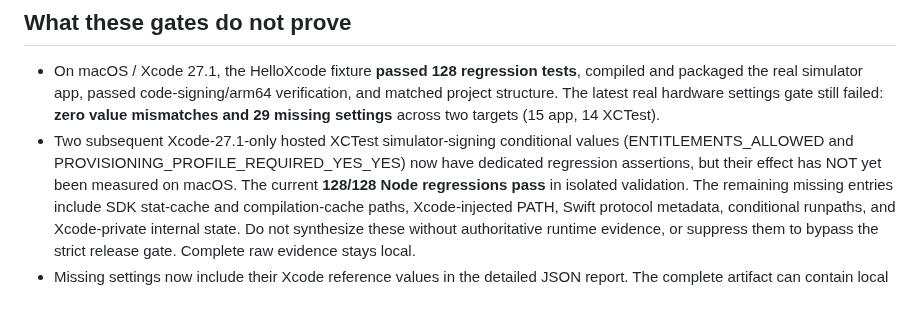
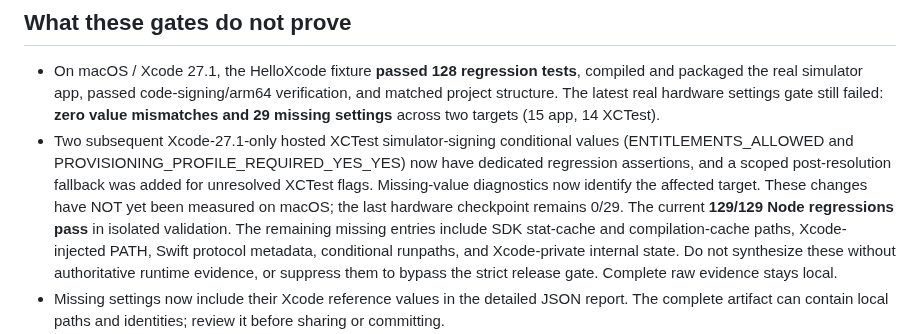
Before and after one commit to temitayocharles/xcode-rea, a Markdown page: docs/RELEASE-GATE.md, the part around the change. Rendered like a GitHub page; blank space fills up the shorter version.

Commit message:
docs: preserve 0/29 Mac result and record 129 tested scoped resolver fixes

```diff
--- a/docs/RELEASE-GATE.md
+++ b/docs/RELEASE-GATE.md
@@ -116,8 +116,10 @@ Not automated, because it depends on what the app does:
   29 missing settings** across two targets (15 app, 14 XCTest).
 - Two subsequent Xcode-27.1-only hosted XCTest simulator-signing conditional
   values (ENTITLEMENTS_ALLOWED and PROVISIONING_PROFILE_REQUIRED_YES_YES)
-  now have dedicated regression assertions, but their effect has NOT yet
-  been measured on macOS. The current **128/128 Node regressions pass** in
+  now have dedicated regression assertions, and a scoped post-resolution
+  fallback was added for unresolved XCTest flags. Missing-value diagnostics
+  now identify the affected target. These changes have NOT yet been measured
+  on macOS; the last hardware checkpoint remains 0/29. The current **129/129 Node regressions pass** in
   isolated validation. The remaining missing entries include SDK stat-cache
   and compilation-cache paths, Xcode-injected PATH, Swift protocol metadata,
   conditional runpaths, and Xcode-private internal state. Do not synthesize
```
